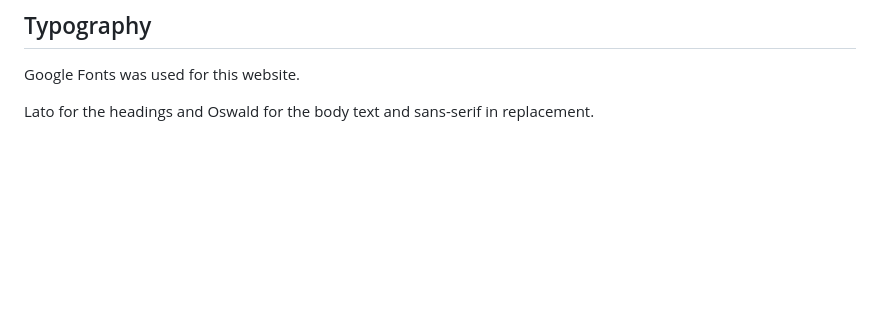
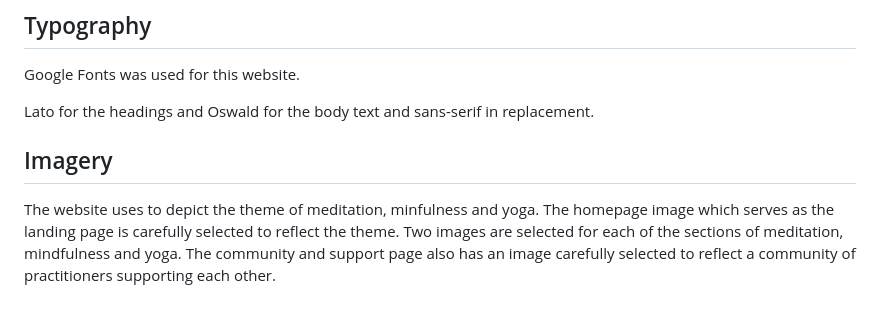
Before and after one commit to Stephenkofipoku/Sacred_Pathways_Project_1, a Markdown page: README.md, the part around the change. GitHub-like rendering; blank space fills up the shorter version.

Commit message:
Add to READme imagery

```diff
--- a/README.md
+++ b/README.md
@@ -37,3 +37,7 @@ The color scheme used is a mainly white background with natural feel, violet, or
 Google Fonts was used for this website.
 
 Lato for the headings and Oswald for the body text and sans-serif in replacement.
+
+## Imagery
+
+The website uses to depict the theme of meditation, minfulness and yoga. The homepage image which serves as the landing page is carefully selected to reflect the theme. Two images are selected for each of the sections of meditation, mindfulness and yoga. The community and support page also has an image carefully selected to reflect a community of practitioners supporting each other.
```
